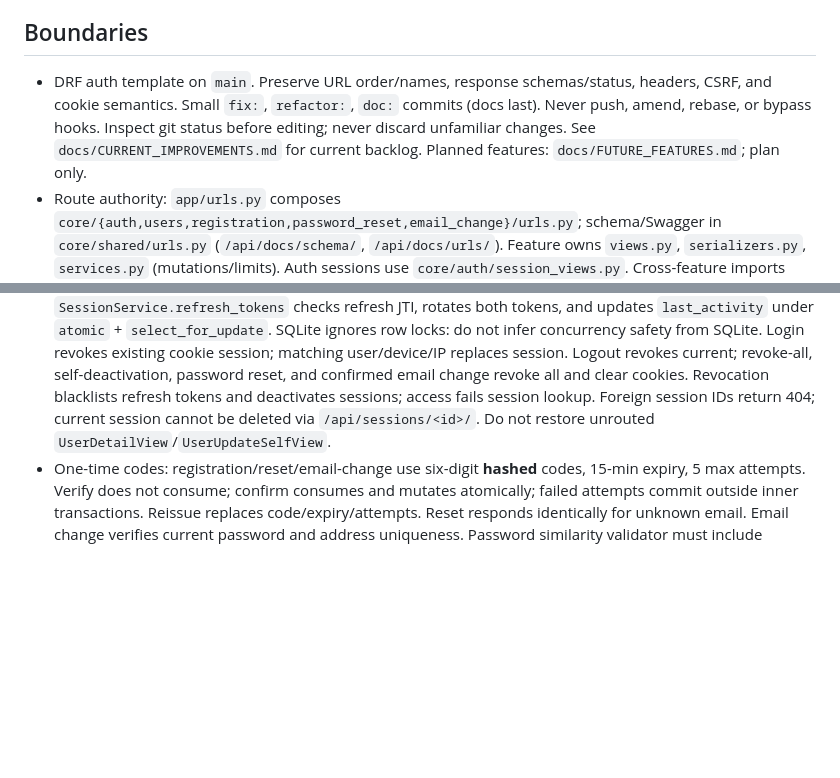
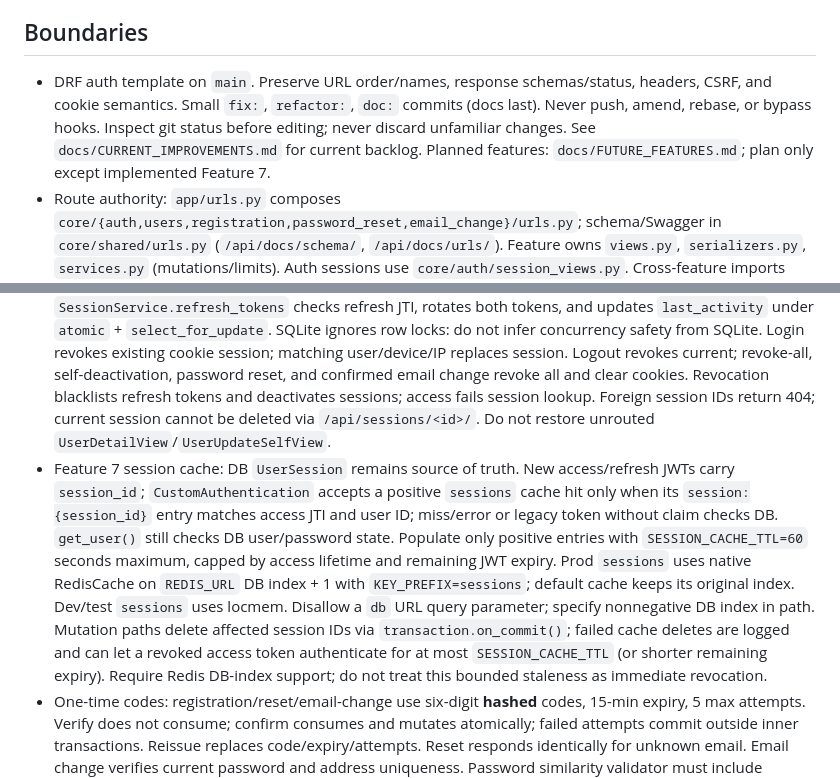
Before and after one commit to IanMV/template-django-rest, a Markdown page: AGENTS.md, 2 parts joined by grey strips. Drawn GitHub-style; blank space fills up the shorter version.

Commit message:
doc: mark Redis session cache feature complete

```diff
--- a/AGENTS.md
+++ b/AGENTS.md
@@ -11,7 +11,7 @@
 
 ## Boundaries
 
-- DRF auth template on `main`. Preserve URL order/names, response schemas/status, headers, CSRF, and cookie semantics. Small `fix:`, `refactor:`, `doc:` commits (docs last). Never push, amend, rebase, or bypass hooks. Inspect git status before editing; never discard unfamiliar changes. See `docs/CURRENT_IMPROVEMENTS.md` for current backlog. Planned features: `docs/FUTURE_FEATURES.md`; plan only.
+- DRF auth template on `main`. Preserve URL order/names, response schemas/status, headers, CSRF, and cookie semantics. Small `fix:`, `refactor:`, `doc:` commits (docs last). Never push, amend, rebase, or bypass hooks. Inspect git status before editing; never discard unfamiliar changes. See `docs/CURRENT_IMPROVEMENTS.md` for current backlog. Planned features: `docs/FUTURE_FEATURES.md`; plan only except implemented Feature 7.
 - Route authority: `app/urls.py` composes `core/{auth,users,registration,password_reset,email_change}/urls.py`; schema/Swagger in `core/shared/urls.py` (`/api/docs/schema/`, `/api/docs/urls/`). Feature owns `views.py`, `serializers.py`, `services.py` (mutations/limits). Auth sessions use `core/auth/session_views.py`. Cross-feature imports strictly via `core/models/`, `core/shared/`, or public `core/auth/{services,authenticate,cookies,rate_limit}.py`; never internal feature modules. `core/shared/docs.py` holds schemas. Never move `core/models/`: Django app label, tables, migrations, UUID user PK, and session ID depend on location.
 - Settings: `manage.py` defaults to dev (SQLite + console mail); ASGI/WSGI default to prod. Prod requires env `SECRET_KEY`, `ALLOWED_HOSTS`, `CSRF_TRUSTED_ORIGINS`, `REDIS_URL` (startup fails if absent), Secure cookies. Use `rediss://` with credentials unless Redis is on a private network; Redis must be reachable by all workers. Django 6.1 mail uses `MAILERS` with nested SMTP `OPTIONS`; dev/test already use console/locmem mailers. Prod redirects to HTTPS, defaults HSTS to one year without preload or subdomains; enable subdomains only after auditing them. `SECURE_PROXY_SSL_HEADER` trusts `X-Forwarded-Proto` only if the ingress proxy overwrites that header and direct access to Django is blocked. `ATOMIC_REQUESTS=False`: failed code attempts must persist despite HTTP 400.
 
@@ -19,6 +19,7 @@
 
 - Cookie-only auth (`core/auth/authenticate.py`): access JWT must match active `UserSession`; unsafe requests require `X-CSRFTOKEN`. `GET /api/login/` issues CSRF cookie (204); `POST /api/login/` requires CSRF, returns only `detail` + HttpOnly access/refresh cookies; bad credentials return **401** via `LoginView.handle_exception`. Access cookie name follows `SIMPLE_JWT.AUTH_COOKIE` (default `access_token`), refresh is `refresh_token`; SameSite=Lax, Secure in prod. Cookie ops belong in `core/auth/cookies.py`.
 - Refresh & sessions: `POST /api/refresh/` enforces CSRF even after access expiry; `SessionService.refresh_tokens` checks refresh JTI, rotates both tokens, and updates `last_activity` under `atomic` + `select_for_update`. SQLite ignores row locks: do not infer concurrency safety from SQLite. Login revokes existing cookie session; matching user/device/IP replaces session. Logout revokes current; revoke-all, self-deactivation, password reset, and confirmed email change revoke all and clear cookies. Revocation blacklists refresh tokens and deactivates sessions; access fails session lookup. Foreign session IDs return 404; current session cannot be deleted via `/api/sessions/<id>/`. Do not restore unrouted `UserDetailView`/`UserUpdateSelfView`.
+- Feature 7 session cache: DB `UserSession` remains source of truth. New access/refresh JWTs carry `session_id`; `CustomAuthentication` accepts a positive `sessions` cache hit only when its `session:{session_id}` entry matches access JTI and user ID; miss/error or legacy token without claim checks DB. `get_user()` still checks DB user/password state. Populate only positive entries with `SESSION_CACHE_TTL=60` seconds maximum, capped by access lifetime and remaining JWT expiry. Prod `sessions` uses native RedisCache on `REDIS_URL` DB index + 1 with `KEY_PREFIX=sessions`; default cache keeps its original index. Dev/test `sessions` uses locmem. Disallow a `db` URL query parameter; specify nonnegative DB index in path. Mutation paths delete affected session IDs via `transaction.on_commit()`; failed cache deletes are logged and can let a revoked access token authenticate for at most `SESSION_CACHE_TTL` (or shorter remaining expiry). Require Redis DB-index support; do not treat this bounded staleness as immediate revocation.
 - One-time codes: registration/reset/email-change use six-digit **hashed** codes, 15-min expiry, 5 max attempts. Verify does not consume; confirm consumes and mutates atomically; failed attempts commit outside inner transactions. Reissue replaces code/expiry/attempts. Reset responds identically for unknown email. Email change verifies current password and address uniqueness. Password similarity validator must include custom `User.name`. Throttles: 429; issuance failure: 503. Rate limiting hashes email/IP. Default locmem cache is per-process; production requires Redis.
 - Login throttle: 30 attempts/IP and 10 attempts/IP+email per 5 minutes; successful login clears the pair counter. No global per-email login lockout. Code verification uses row locks where supported; SQLite does not enforce them. `core/shared/client_ip.py:get_client_ip` is the sole IP source for sessions, rate limits, and future audit logging. Default `NUM_PROXIES=0` ignores X-Forwarded-For; production may set N only behind N trusted proxies. N must count every hop that appends to X-Forwarded-For; the server must not also rewrite REMOTE_ADDR for the same hop. Deny direct access that bypasses trusted proxies; append, never replace, forwarding headers. Short/invalid chains fall back to validated REMOTE_ADDR; malformed REMOTE_ADDR yields no IP.
 - Concurrency & Transactions: External I/O (email sending via `send_email_token`) must run via `transaction.on_commit()`, never directly inside active `transaction.atomic()` blocks.
```
Also changed, not shown: docs/FUTURE_FEATURES.md (+6 -12 lines).
